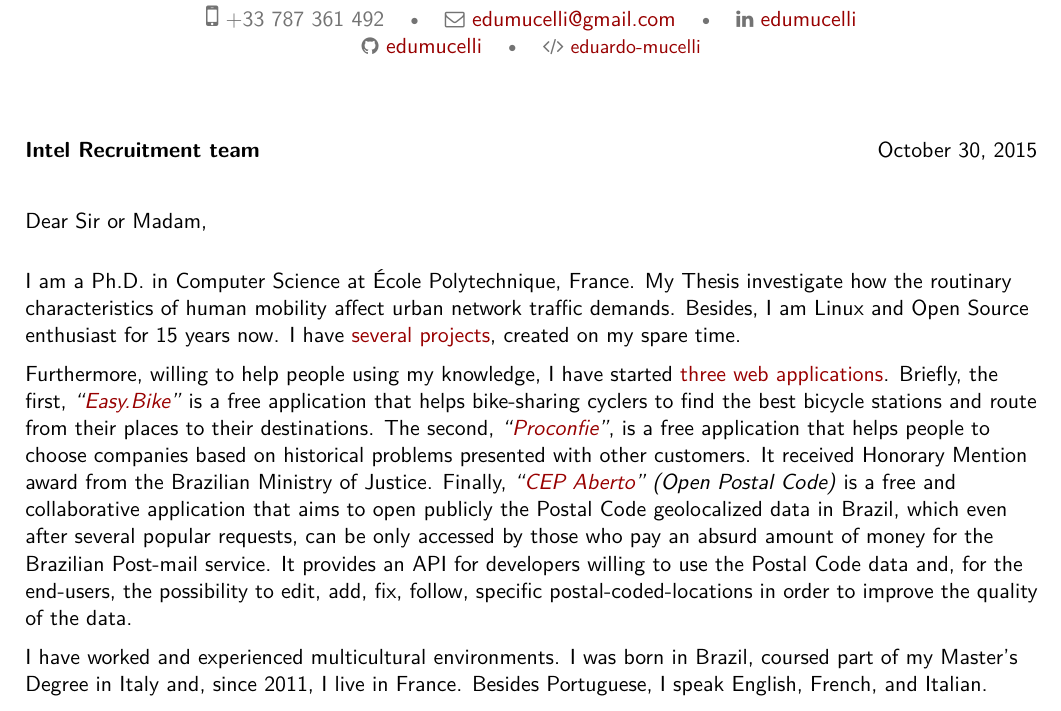
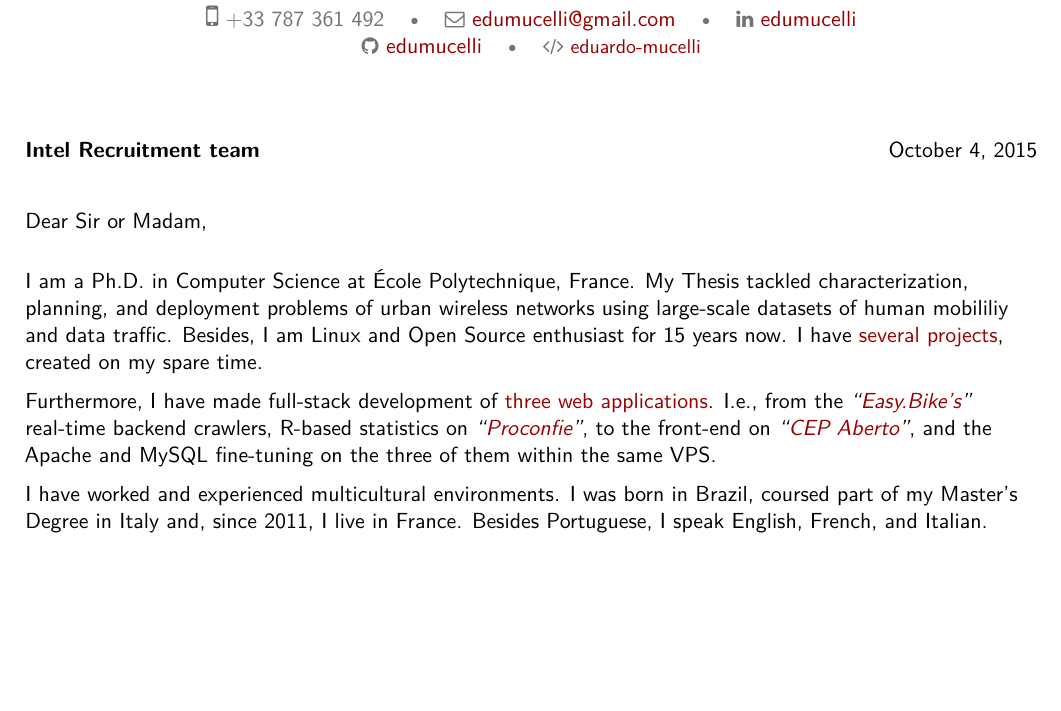
Before and after one commit to edumucelli/cv, a LaTeX CV (modern/curriculo.tex, which reads modern/letter.tex): part of page 4 of 4, cut so that both start at the same text, the shorter picture padded with empty space. The pictures show the PDF file modern/curriculo.pdf that the author committed with the source.

Commit message:
Improved letter

```diff
--- a/modern/letter.tex
+++ b/modern/letter.tex
@@ -2,15 +2,17 @@
 % recipient data
 % \recipient{Company Recruitment team}{Company, Inc.\\123 somestreet\\some city}
 \recipient{Intel Recruitment team}{}
-\date{October 30, 2015}
+\date{\today}
 \opening{Dear Sir or Madam,}
 \closing{Yours faithfully,}
 % \enclosure[Attached]{curriculum vit\ae{}}          % use an optional argument to use a string other than "Enclosure", or redefine \enclname
 \makelettertitle
 
-I am a Ph.D. in Computer Science at École Polytechnique, France. My Thesis investigate how the routinary characteristics of human mobility affect urban network traffic demands. Besides, I am Linux and Open Source enthusiast for 15 years now. I have \hyperref[sec:open_source]{several projects}, created on my spare time.
+I am a Ph.D. in Computer Science at École Polytechnique, France. My Thesis tackled characterization, planning, and deployment problems of urban wireless networks using large-scale datasets of human mobililiy and data traffic. Besides, I am Linux and Open Source enthusiast for 15 years now. I have \hyperref[sec:open_source]{several projects}, created on my spare time.
 
-Furthermore, willing to help people using my knowledge, I have started \hyperref[sec:web_app]{three web applications}. Briefly, the first, \textit{"\href{http://easy.bike}{Easy.Bike}"} is a free application that helps bike-sharing cyclers to find the best bicycle stations and route from their places to their destinations. The second, \textit{"\href{http://www.proconfie.com}{Proconfie}"}, is a free application that helps people to choose companies based on historical problems presented with other customers. It received Honorary Mention award from the Brazilian Ministry of Justice. Finally, \textit{"\href{http://www.cepaberto.com}{CEP Aberto}" (Open Postal Code)} is a free and collaborative application that aims to open publicly the Postal Code geolocalized data in Brazil, which even after several popular requests, can be only accessed by those who pay an absurd amount of money for the Brazilian Post-mail service. It provides an API for developers willing to use the Postal Code data and, for the end-users, the possibility to edit, add, fix, follow, specific postal-coded-locations in order to improve the quality of the data.
+Furthermore, I have made full-stack development of \hyperref[sec:web_app]{three web applications}. I.e., from the \textit{"\href{http://easy.bike}{Easy.Bike's}"} real-time backend crawlers, R-based statistics on \textit{"\href{http://www.proconfie.com}{Proconfie}"}, to the front-end on \textit{"\href{http://www.cepaberto.com}{CEP Aberto}"}, and the Apache and MySQL fine-tuning on the three of them within the same VPS.
+
+% Briefly, the first, \textit{"\href{http://easy.bike}{Easy.Bike}"} is a free application that helps bike-sharing cyclers to find the best bicycle stations and route from their places to their destinations. The second, \textit{"\href{http://www.proconfie.com}{Proconfie}"}, is a free application that helps people to choose companies based on historical problems presented with other customers. It received Honorary Mention award from the Brazilian Ministry of Justice. Finally, \textit{"\href{http://www.cepaberto.com}{CEP Aberto}" (Open Postal Code)} is a free and collaborative application that aims to open publicly the Postal Code geolocalized data in Brazil, which even after several popular requests, can be only accessed by those who pay an absurd amount of money for the Brazilian Post-mail service. It provides an API for developers willing to use the Postal Code data and, for the end-users, the possibility to edit, add, fix, follow, specific postal-coded-locations in order to improve the quality of the data.
 
 I have worked and experienced multicultural environments. I was born in Brazil, coursed part of my Master's Degree in Italy and, since 2011, I live in France. Besides Portuguese, I speak English, French, and Italian.
 
```
Also changed, not shown: modern/curriculo.pdf.
